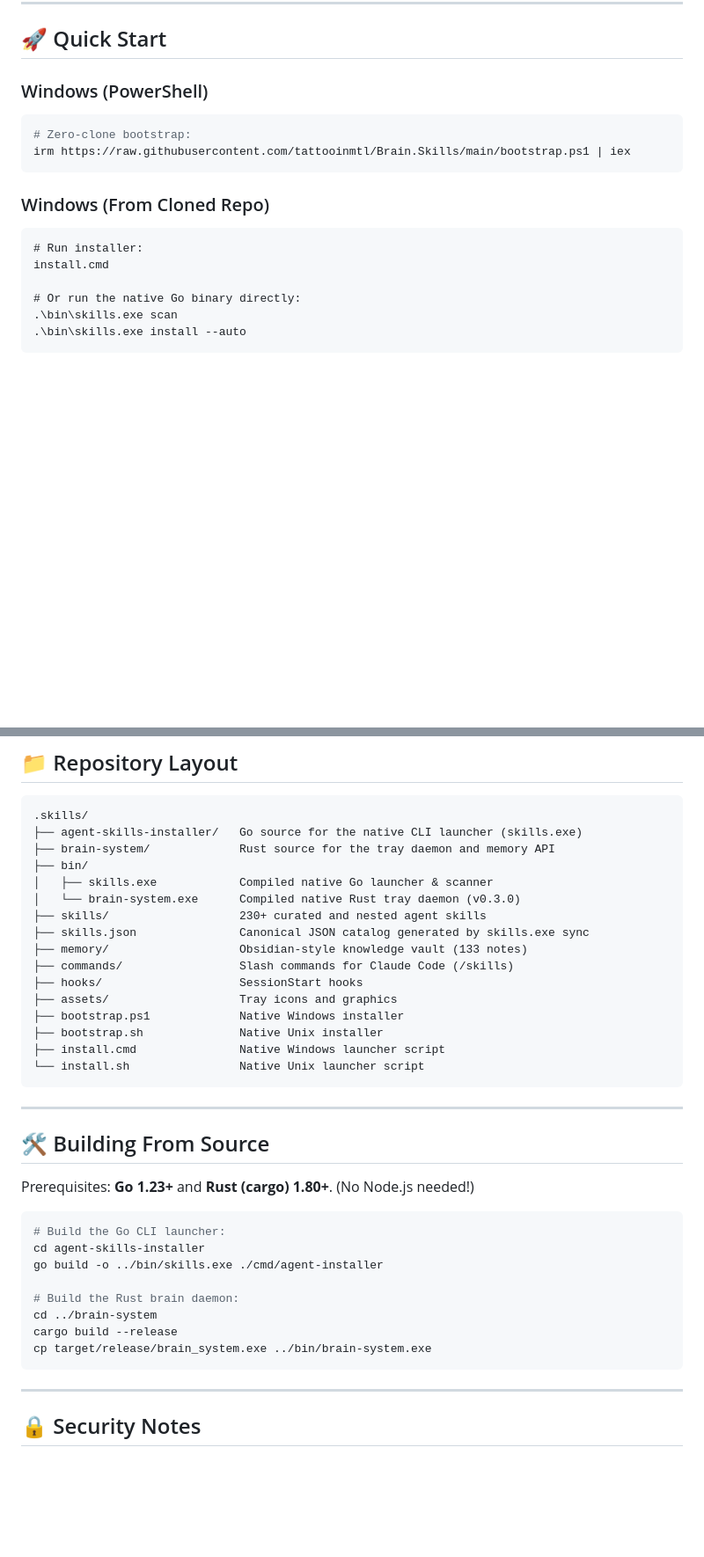
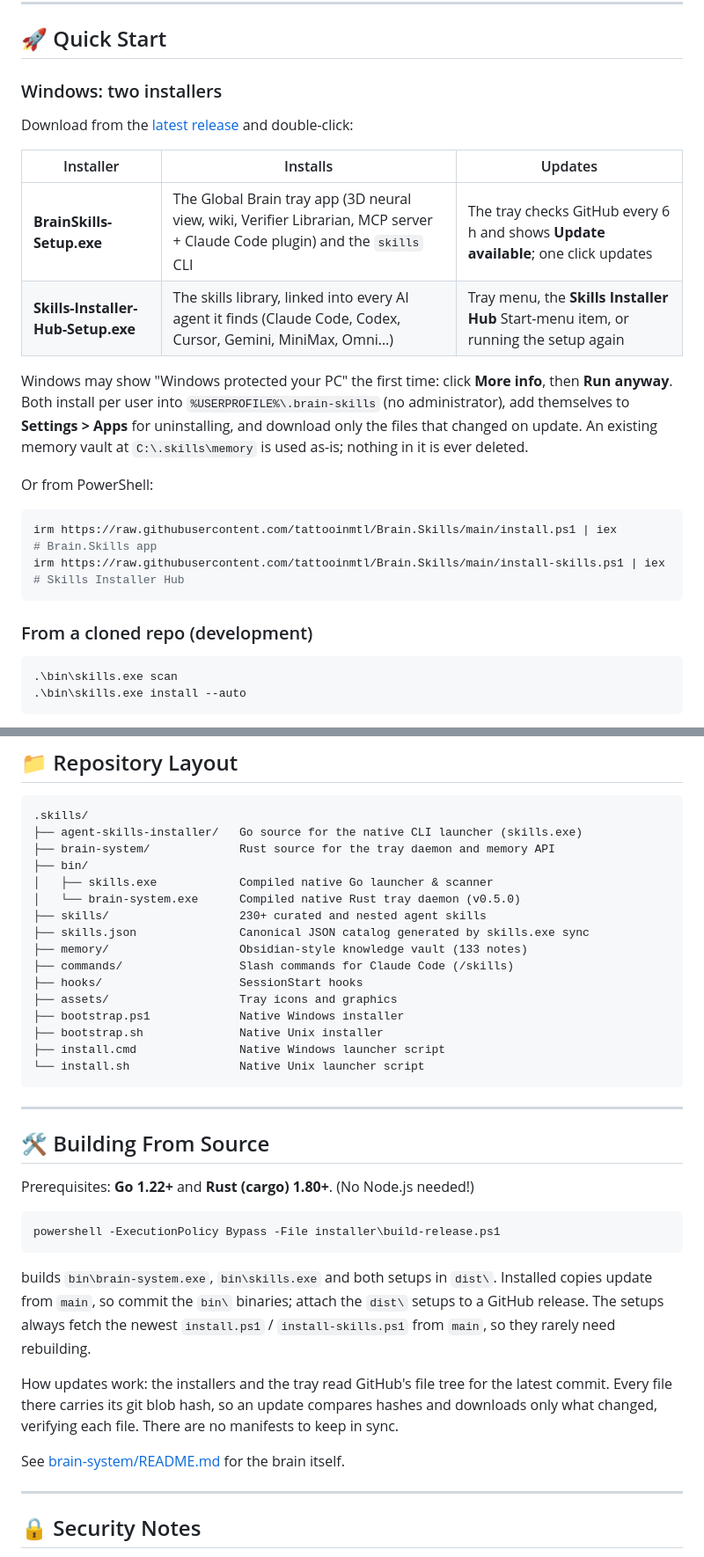
Before and after one commit to tattooinmtl/Brain.Skills, a Markdown page: README.md, 2 parts joined by grey strips. Shown at 88% size. Drawn GitHub-style; blank space fills up the shorter version.

Commit message:
docs: installers, updater and release build in README
Co-Authored-By: Claude Opus 5.5 <noreply@anthropic.com>

````diff
--- a/README.md
+++ b/README.md
@@ -25,18 +25,29 @@ This project is built with **zero Node.js dependencies** and runs as pure native
 
 ## 🚀 Quick Start
 
-### Windows (PowerShell)
+### Windows: two installers
+
+Download from the [latest release](https://github.com/tattooinmtl/Brain.Skills/releases/latest) and double-click:
+
+| Installer | Installs | Updates |
+|---|---|---|
+| **BrainSkills-Setup.exe** | The Global Brain tray app (3D neural view, wiki, Verifier Librarian, MCP server + Claude Code plugin) and the `skills` CLI | The tray checks GitHub every 6 h and shows **Update available**; one click updates |
+| **Skills-Installer-Hub-Setup.exe** | The skills library, linked into every AI agent it finds (Claude Code, Codex, Cursor, Gemini, MiniMax, Omni…) | Tray menu, the **Skills Installer Hub** Start-menu item, or running the setup again |
+
+Windows may show "Windows protected your PC" the first time: click **More info**, then **Run anyway**.
+Both install per user into `%USERPROFILE%\.brain-skills` (no administrator), add themselves to
+**Settings > Apps** for uninstalling, and download only the files that changed on update.
+An existing memory vault at `C:\.skills\memory` is used as-is; nothing in it is ever deleted.
+
+Or from PowerShell:
+
 ```powershell
-# Zero-clone bootstrap:
-irm https://raw.githubusercontent.com/tattooinmtl/Brain.Skills/main/bootstrap.ps1 | iex
+irm https://raw.githubusercontent.com/tattooinmtl/Brain.Skills/main/install.ps1 | iex          # Brain.Skills app
+irm https://raw.githubusercontent.com/tattooinmtl/Brain.Skills/main/install-skills.ps1 | iex   # Skills Installer Hub
 ```
 
-### Windows (From Cloned Repo)
+### From a cloned repo (development)
 ```cmd
-# Run installer:
-install.cmd
-
-# Or run the native Go binary directly:
 .\bin\skills.exe scan
 .\bin\skills.exe install --auto
 ```
@@ -73,7 +84,7 @@ curl -fsSL https://raw.githubusercontent.com/tattooinmtl/Brain.Skills/main/boots
 ├── brain-system/             Rust source for the tray daemon and memory API
 ├── bin/
 │   ├── skills.exe            Compiled native Go launcher & scanner
-│   └── brain-system.exe      Compiled native Rust tray daemon (v0.3.0)
+│   └── brain-system.exe      Compiled native Rust tray daemon (v0.5.0)
 ├── skills/                   230+ curated and nested agent skills
 ├── skills.json               Canonical JSON catalog generated by skills.exe sync
 ├── memory/                   Obsidian-style knowledge vault (133 notes)
@@ -90,18 +101,23 @@ curl -fsSL https://raw.githubusercontent.com/tattooinmtl/Brain.Skills/main/boots
 
 ## 🛠️ Building From Source
 
-Prerequisites: **Go 1.23+** and **Rust (cargo) 1.80+**. (No Node.js needed!)
+Prerequisites: **Go 1.22+** and **Rust (cargo) 1.80+**. (No Node.js needed!)
 
-```bash
-# Build the Go CLI launcher:
-cd agent-skills-installer
-go build -o ../bin/skills.exe ./cmd/agent-installer
+```powershell
+powershell -ExecutionPolicy Bypass -File installer\build-release.ps1
+```
 
-# Build the Rust brain daemon:
-cd ../brain-system
-cargo build --release
-cp target/release/brain_system.exe ../bin/brain-system.exe
-```
+builds `bin\brain-system.exe`, `bin\skills.exe` and both setups in `dist\`.
+Installed copies update from `main`, so commit the `bin\` binaries; attach the
+`dist\` setups to a GitHub release. The setups always fetch the newest
+`install.ps1` / `install-skills.ps1` from `main`, so they rarely need rebuilding.
+
+How updates work: the installers and the tray read GitHub's file tree for the
+latest commit. Every file there carries its git blob hash, so an update compares
+hashes and downloads only what changed, verifying each file. There are no
+manifests to keep in sync.
+
+See [brain-system/README.md](brain-system/README.md) for the brain itself.
 
 ---
 
````
